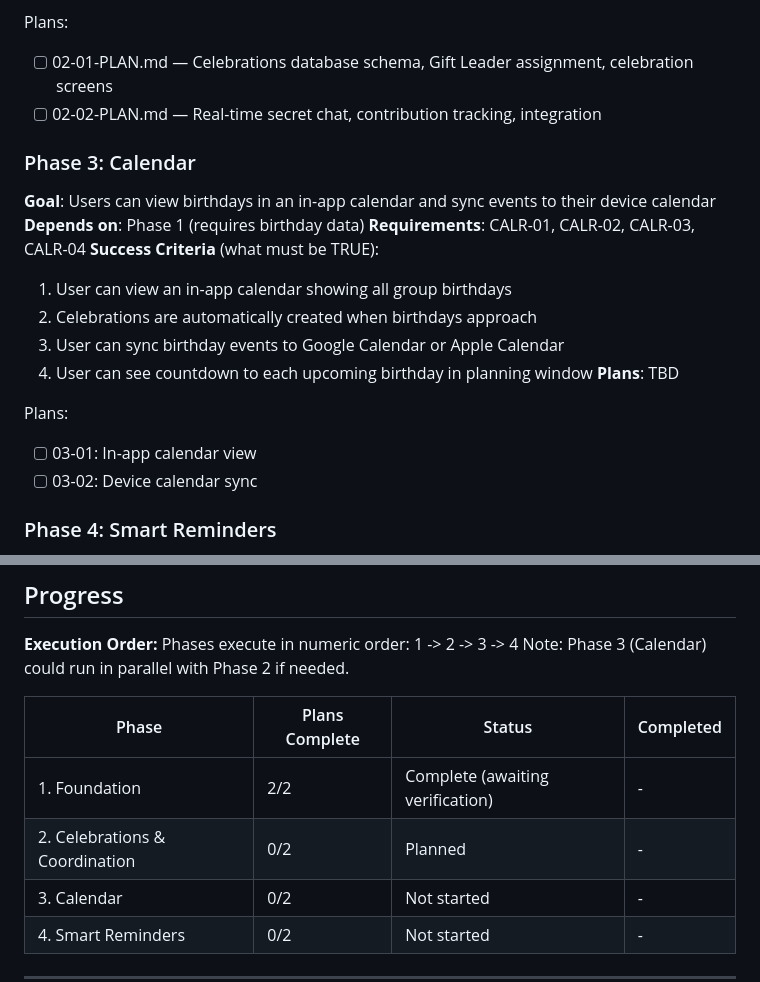
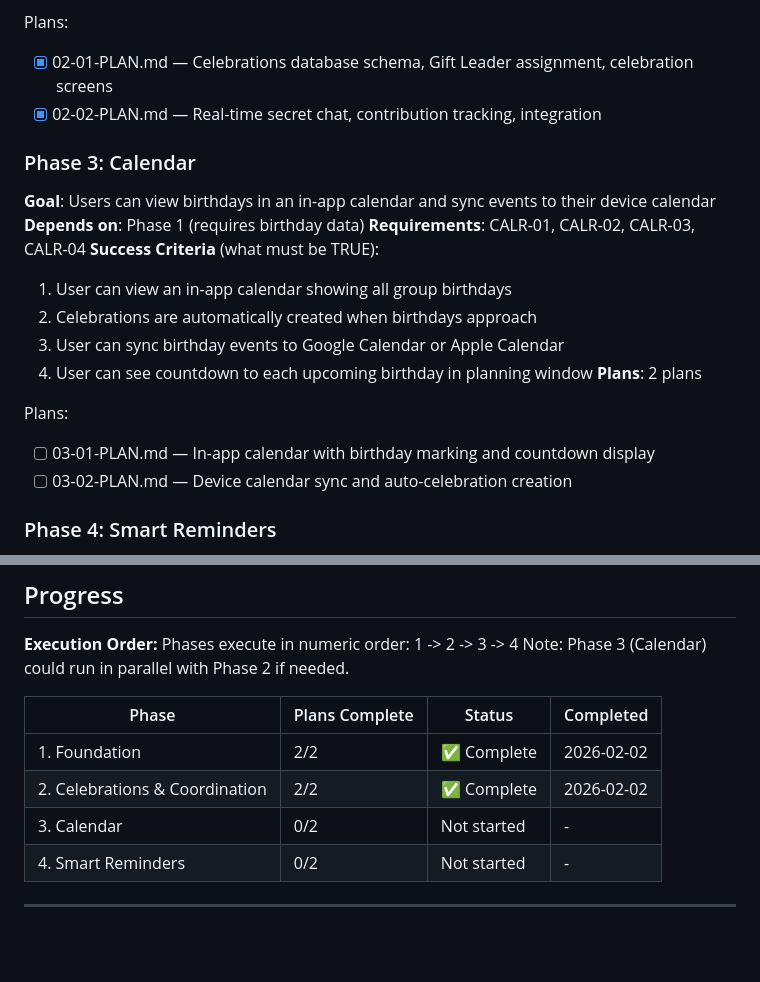
Before and after one commit to zetazetazone/wishlist-app, a Markdown page: .planning/ROADMAP.md, 2 parts joined by grey strips. Drawn GitHub-style; blank space fills up the shorter version.

```diff
--- a/.planning/ROADMAP.md
+++ b/.planning/ROADMAP.md
@@ -50,8 +50,8 @@ Plans:
 **Plans**: 2 plans
 
 Plans:
-- [ ] 02-01-PLAN.md — Celebrations database schema, Gift Leader assignment, celebration screens
-- [ ] 02-02-PLAN.md — Real-time secret chat, contribution tracking, integration
+- [x] 02-01-PLAN.md — Celebrations database schema, Gift Leader assignment, celebration screens
+- [x] 02-02-PLAN.md — Real-time secret chat, contribution tracking, integration
 
 ### Phase 3: Calendar
 **Goal**: Users can view birthdays in an in-app calendar and sync events to their device calendar
@@ -62,11 +62,11 @@ Plans:
   2. Celebrations are automatically created when birthdays approach
   3. User can sync birthday events to Google Calendar or Apple Calendar
   4. User can see countdown to each upcoming birthday in planning window
-**Plans**: TBD
+**Plans**: 2 plans
 
 Plans:
-- [ ] 03-01: In-app calendar view
-- [ ] 03-02: Device calendar sync
+- [ ] 03-01-PLAN.md — In-app calendar with birthday marking and countdown display
+- [ ] 03-02-PLAN.md — Device calendar sync and auto-celebration creation
 
 ### Phase 4: Smart Reminders
 **Goal**: Users receive timely birthday reminders and Gift Leaders are notified when assigned
@@ -90,8 +90,8 @@ Note: Phase 3 (Calendar) could run in parallel with Phase 2 if needed.
 
 | Phase | Plans Complete | Status | Completed |
 |-------|----------------|--------|-----------|
-| 1. Foundation | 2/2 | Complete (awaiting verification) | - |
-| 2. Celebrations & Coordination | 0/2 | Planned | - |
+| 1. Foundation | 2/2 | ✅ Complete | 2026-02-02 |
+| 2. Celebrations & Coordination | 2/2 | ✅ Complete | 2026-02-02 |
 | 3. Calendar | 0/2 | Not started | - |
 | 4. Smart Reminders | 0/2 | Not started | - |
 
```
Also changed, not shown: other parts of .planning/ROADMAP.md (+4 -4 lines), 2 other files.
